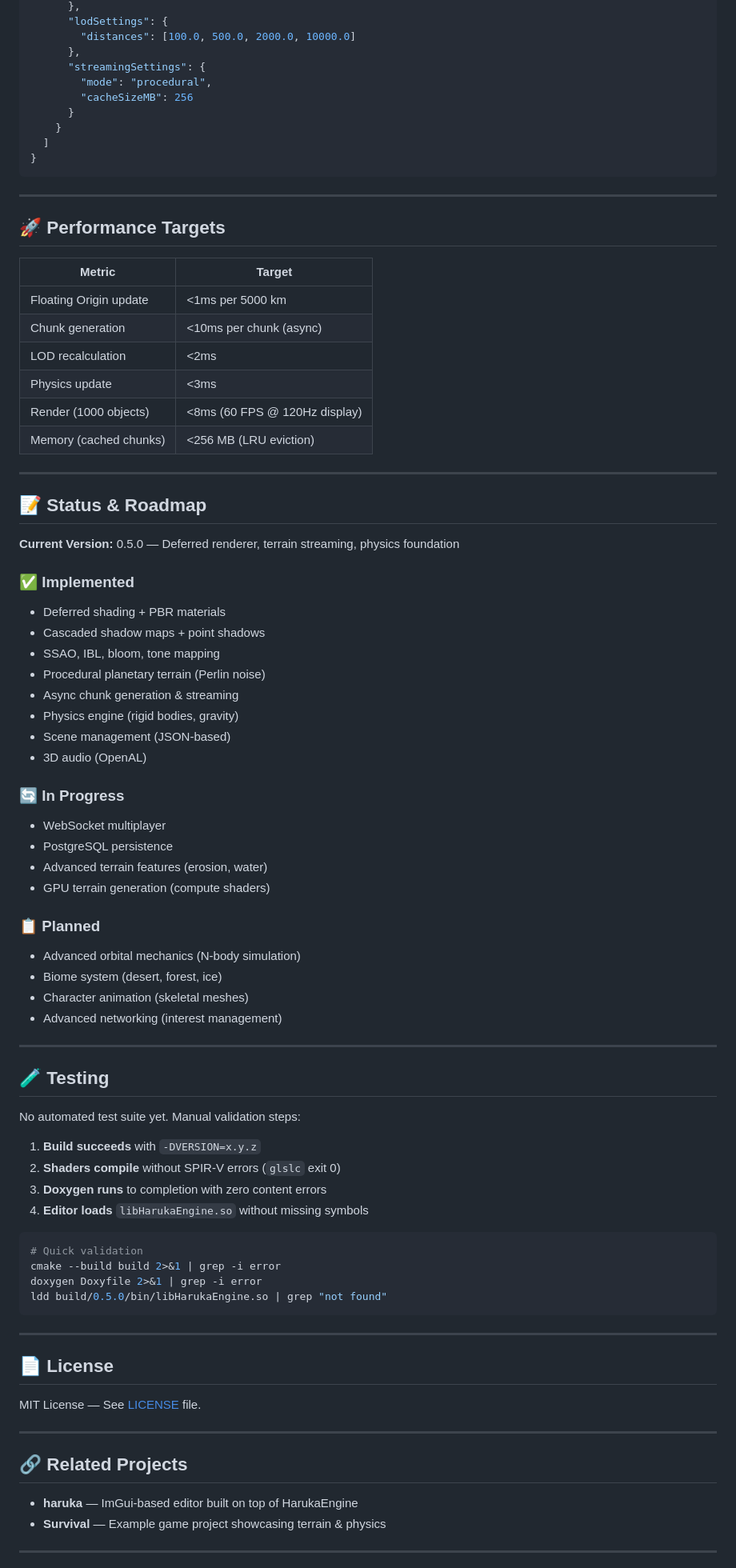
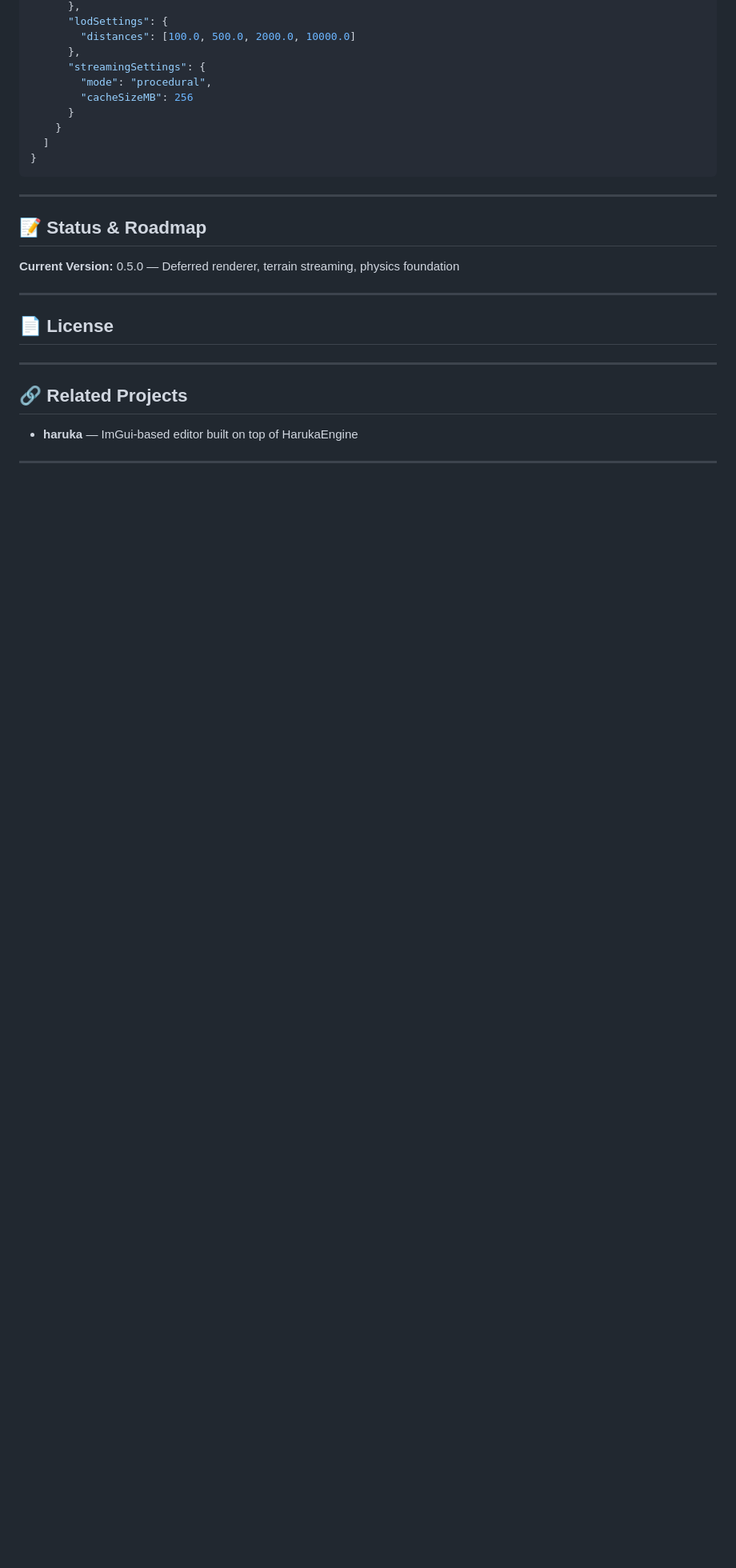
Before and after one commit to Andonigt04/haruka-cpp, a Markdown page: README.md, the part around one of its changes. Shown at 80% size. Rendered like a GitHub page; blank space fills up the shorter version.

````diff
--- a/README.md
+++ b/README.md
@@ -324,75 +202,21 @@ planetary.addPlanet(earth);
 
 ---
 
-## 🚀 Performance Targets
-
-| Metric | Target |
-|--------|--------|
-| Floating Origin update | <1ms per 5000 km |
-| Chunk generation | <10ms per chunk (async) |
-| LOD recalculation | <2ms |
-| Physics update | <3ms |
-| Render (1000 objects) | <8ms (60 FPS @ 120Hz display) |
-| Memory (cached chunks) | <256 MB (LRU eviction) |
-
----
-
 ## 📝 Status & Roadmap
 
 **Current Version:** 0.5.0 — Deferred renderer, terrain streaming, physics foundation
-
-### ✅ Implemented
-- Deferred shading + PBR materials
-- Cascaded shadow maps + point shadows
-- SSAO, IBL, bloom, tone mapping
-- Procedural planetary terrain (Perlin noise)
-- Async chunk generation & streaming
-- Physics engine (rigid bodies, gravity)
-- Scene management (JSON-based)
-- 3D audio (OpenAL)
-
-### 🔄 In Progress
-- WebSocket multiplayer
-- PostgreSQL persistence
-- Advanced terrain features (erosion, water)
-- GPU terrain generation (compute shaders)
-
-### 📋 Planned
-- Advanced orbital mechanics (N-body simulation)
-- Biome system (desert, forest, ice)
-- Character animation (skeletal meshes)
-- Advanced networking (interest management)
-
----
-
-## 🧪 Testing
-
-No automated test suite yet. Manual validation steps:
-
-1. **Build succeeds** with `-DVERSION=x.y.z`
-2. **Shaders compile** without SPIR-V errors (`glslc` exit 0)
-3. **Doxygen runs** to completion with zero content errors
-4. **Editor loads** `libHarukaEngine.so` without missing symbols
-
-```bash
-# Quick validation
-cmake --build build 2>&1 | grep -i error
-doxygen Doxyfile 2>&1 | grep -i error
-ldd build/0.5.0/bin/libHarukaEngine.so | grep "not found"
-```
 
 ---
 
 ## 📄 License
 
-MIT License — See [LICENSE](../LICENSE) file.
+
 
 ---
 
 ## 🔗 Related Projects
 
 - **haruka** — ImGui-based editor built on top of HarukaEngine
-- **Survival** — Example game project showcasing terrain & physics
 
 ---
 
````
Also changed, not shown: other parts of README.md (+7 -129 lines).
